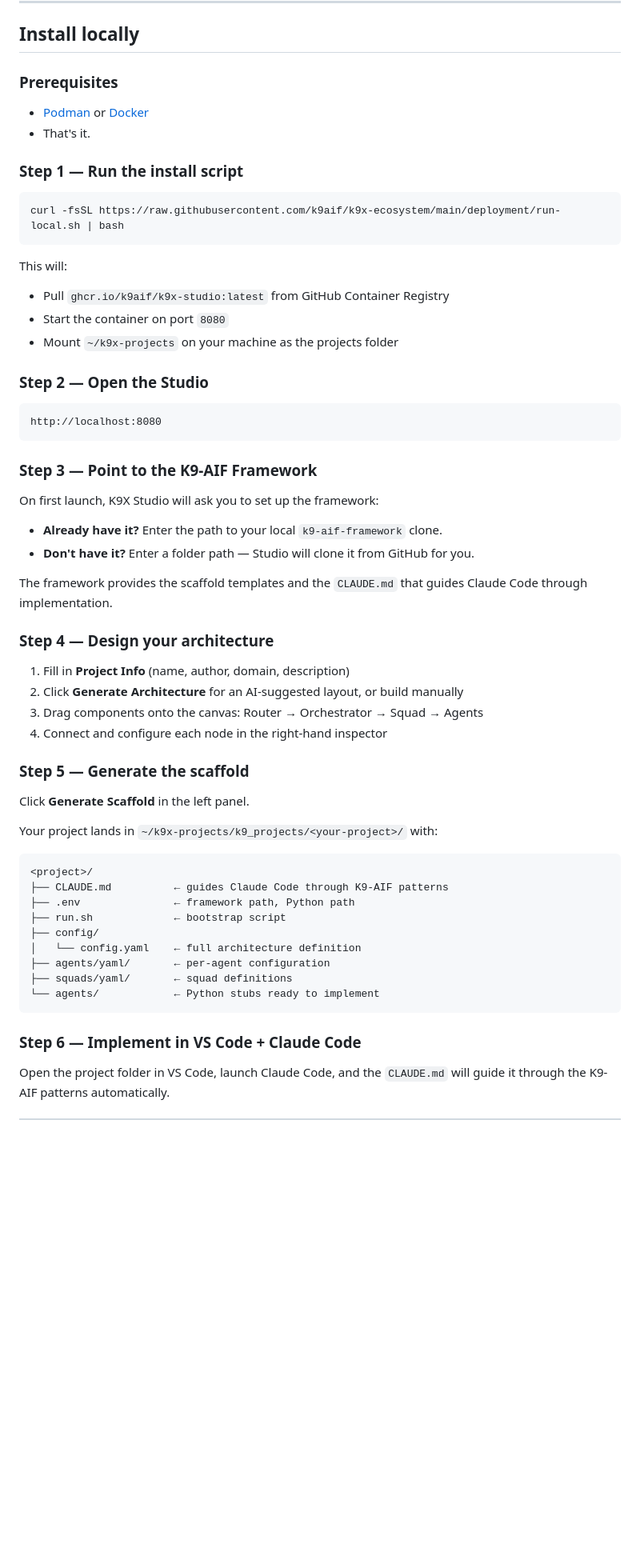
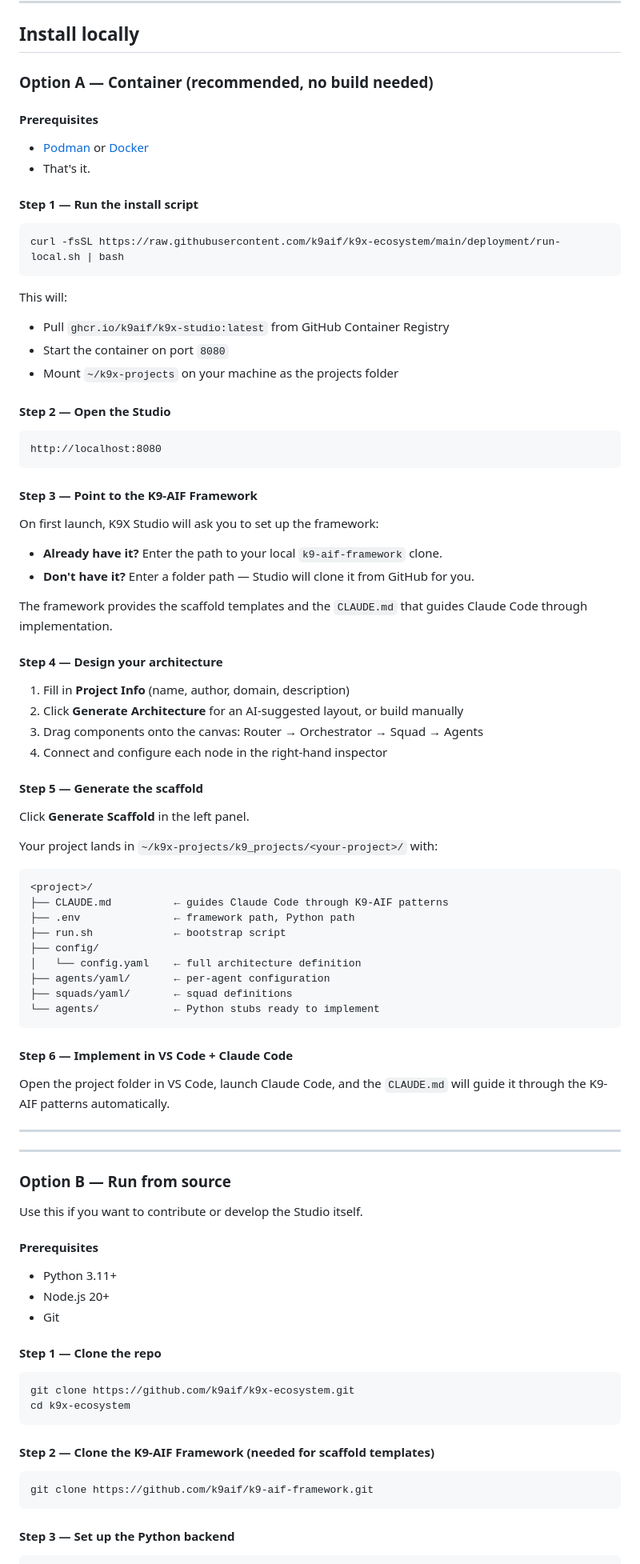
Before and after one commit to k9aif/k9x-ecosystem, a Markdown page: README.md, the part around one of its changes. Shown at 80% size. Drawn GitHub-style; blank space fills up the shorter version.

````diff
--- a/README.md
+++ b/README.md
@@ -16,12 +16,14 @@ No LLM required. Fully air-gapped. Works with Podman or Docker.
 
 ## Install locally
 
-### Prerequisites
+### Option A — Container (recommended, no build needed)
+
+#### Prerequisites
 
 - [Podman](https://podman.io/docs/installation) or [Docker](https://docs.docker.com/get-docker/)
 - That's it.
 
-### Step 1 — Run the install script
+#### Step 1 — Run the install script
 
 ```bash
 curl -fsSL https://raw.githubusercontent.com/k9aif/k9x-ecosystem/main/deployment/run-local.sh | bash
@@ -32,13 +34,13 @@ This will:
 - Start the container on port `8080`
 - Mount `~/k9x-projects` on your machine as the projects folder
 
-### Step 2 — Open the Studio
+#### Step 2 — Open the Studio
 
 ```
 http://localhost:8080
 ```
 
-### Step 3 — Point to the K9-AIF Framework
+#### Step 3 — Point to the K9-AIF Framework
 
 On first launch, K9X Studio will ask you to set up the framework:
 
@@ -47,14 +49,14 @@ On first launch, K9X Studio will ask you to set up the framework:
 
 The framework provides the scaffold templates and the `CLAUDE.md` that guides Claude Code through implementation.
 
-### Step 4 — Design your architecture
+#### Step 4 — Design your architecture
 
 1. Fill in **Project Info** (name, author, domain, description)
 2. Click **Generate Architecture** for an AI-suggested layout, or build manually
 3. Drag components onto the canvas: Router → Orchestrator → Squad → Agents
 4. Connect and configure each node in the right-hand inspector
 
-### Step 5 — Generate the scaffold
+#### Step 5 — Generate the scaffold
 
 Click **Generate Scaffold** in the left panel.
 
@@ -72,6 +74,36 @@ Your project lands in `~/k9x-projects/k9_projects/<your-project>/` with:
 └── agents/            ← Python stubs ready to implement
 ```
 
-### Step 6 — Implement in VS Code + Claude Code
+#### Step 6 — Implement in VS Code + Claude Code
 
 Open the project folder in VS Code, launch Claude Code, and the `CLAUDE.md` will guide it through the K9-AIF patterns automatically.
+
+---
+
+---
+
+### Option B — Run from source
+
+Use this if you want to contribute or develop the Studio itself.
+
+#### Prerequisites
+
+- Python 3.11+
+- Node.js 20+
+- Git
+
+#### Step 1 — Clone the repo
+
+```bash
+git clone https://github.com/k9aif/k9x-ecosystem.git
+cd k9x-ecosystem
+```
+
+#### Step 2 — Clone the K9-AIF Framework (needed for scaffold templates)
+
+```bash
+git clone https://github.com/k9aif/k9-aif-framework.git
+```
+
+#### Step 3 — Set up the Python backend
+
````
Also changed, not shown: other parts of README.md (+33 -0 lines).
